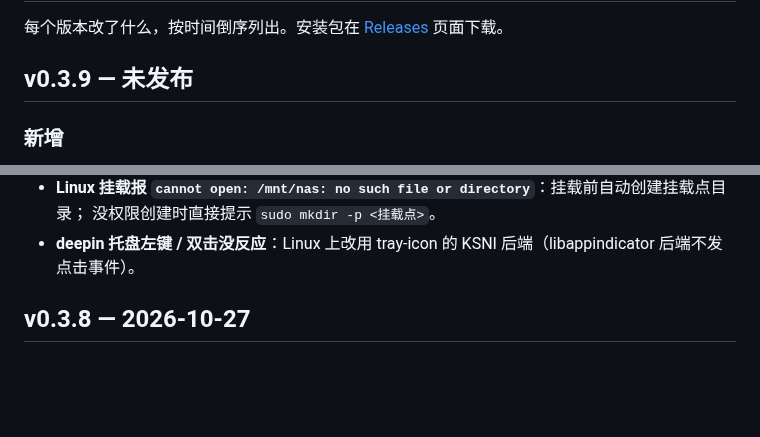
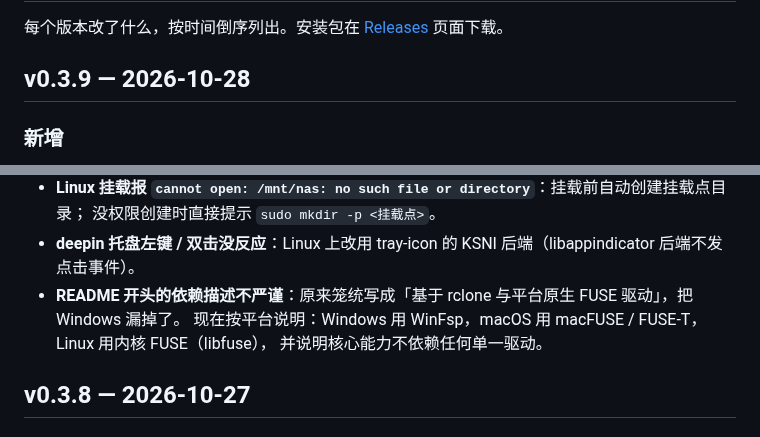
Before and after one commit to Jie-baobao/rclone-mount-manager, a Markdown page: CHANGELOG.md, 2 parts joined by grey strips. Drawn GitHub-style; blank space fills up the shorter version.

```diff
--- a/CHANGELOG.md
+++ b/CHANGELOG.md
@@ -2,7 +2,7 @@
 
 每个版本改了什么，按时间倒序列出。安装包在 [Releases](https://github.com/Jie-baobao/rclone-mount-manager/releases) 页面下载。
 
-## v0.3.9 — 未发布
+## v0.3.9 — 2026-10-28
 
 ### 新增
 
@@ -26,6 +26,9 @@
 - **Linux 挂载报 `cannot open: /mnt/nas: no such file or directory`**：挂载前自动创建挂载点目录；
   没权限创建时直接提示 `sudo mkdir -p <挂载点>`。
 - **deepin 托盘左键 / 双击没反应**：Linux 上改用 tray-icon 的 KSNI 后端（libappindicator 后端不发点击事件）。
+- **README 开头的依赖描述不严谨**：原来笼统写成「基于 rclone 与平台原生 FUSE 驱动」，把 Windows 漏掉了。
+  现在按平台说明：Windows 用 WinFsp，macOS 用 macFUSE / FUSE-T，Linux 用内核 FUSE（libfuse），
+  并说明核心能力不依赖任何单一驱动。
 
 ## v0.3.8 — 2026-10-27
 
```
Also changed, not shown: README.md (+2 -2 lines), docs/screenshots/settings-deps.png, docs/screenshots/settings.png, 4 other files.
